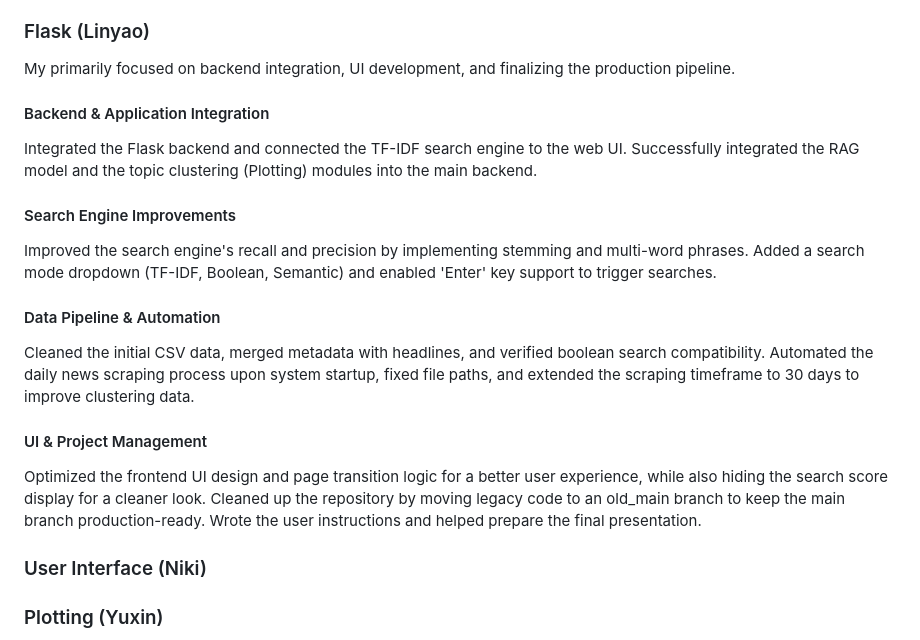
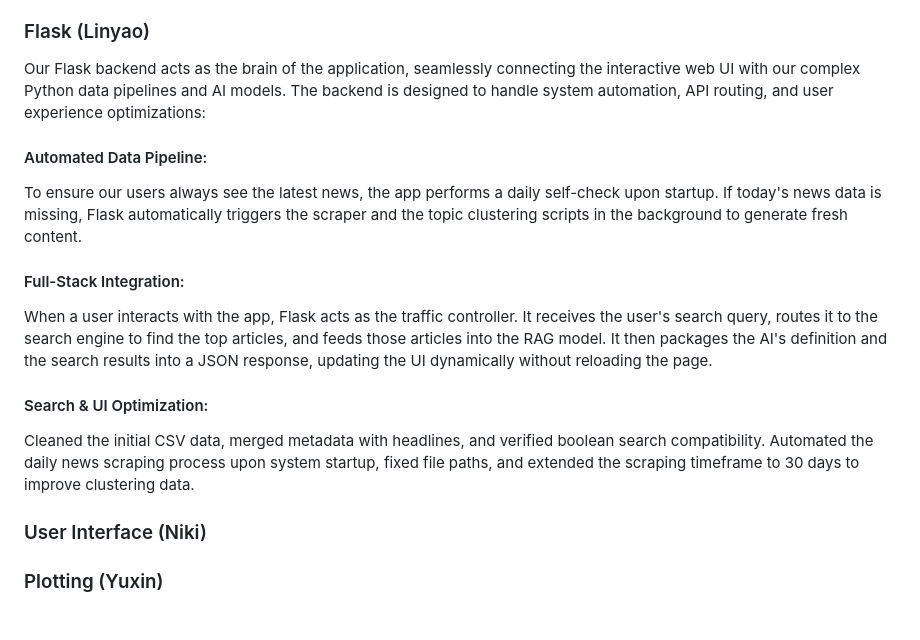
Before and after one commit to dlylinyao/ONLY, a Markdown page: README.md, the part around the change. GitHub-like rendering.

```diff
--- a/README.md
+++ b/README.md
@@ -106,19 +106,16 @@ Our RAG system is powered by a local Llama 3 (via Ollama), ensuring zero API cos
 - **Easter Eggs**: To handle bad inputs, our code (_get_gibberish_type) uses funny fallbacks - Hallucinate Mode, Acronym Mode and Pet Mode.
 
 ### Flask (Linyao)
-My primarily focused on backend integration, UI development, and finalizing the production pipeline.
+Our Flask backend acts as the brain of the application, seamlessly connecting the interactive web UI with our complex Python data pipelines and AI models. The backend is designed to handle system automation, API routing, and user experience optimizations:
 
-#### Backend & Application Integration
-Integrated the Flask backend and connected the TF-IDF search engine to the web UI. Successfully integrated the RAG model and the topic clustering (Plotting) modules into the main backend.
+#### Automated Data Pipeline:
+To ensure our users always see the latest news, the app performs a daily self-check upon startup. If today's news data is missing, Flask automatically triggers the scraper and the topic clustering scripts in the background to generate fresh content.
 
-#### Search Engine Improvements
-Improved the search engine's recall and precision by implementing stemming and multi-word phrases. Added a search mode dropdown (TF-IDF, Boolean, Semantic) and enabled 'Enter' key support to trigger searches.
+#### Full-Stack Integration:
+When a user interacts with the app, Flask acts as the traffic controller. It receives the user's search query, routes it to the search engine to find the top articles, and feeds those articles into the RAG model. It then packages the AI's definition and the search results into a JSON response, updating the UI dynamically without reloading the page.
 
-#### Data Pipeline & Automation
+#### Search & UI Optimization:
 Cleaned the initial CSV data, merged metadata with headlines, and verified boolean search compatibility. Automated the daily news scraping process upon system startup, fixed file paths, and extended the scraping timeframe to 30 days to improve clustering data.
-
-#### UI & Project Management
-Optimized the frontend UI design and page transition logic for a better user experience, while also hiding the search score display for a cleaner look. Cleaned up the repository by moving legacy code to an old_main branch to keep the main branch production-ready. Wrote the user instructions and helped prepare the final presentation.
 
 ### User Interface (Niki)
 
```
